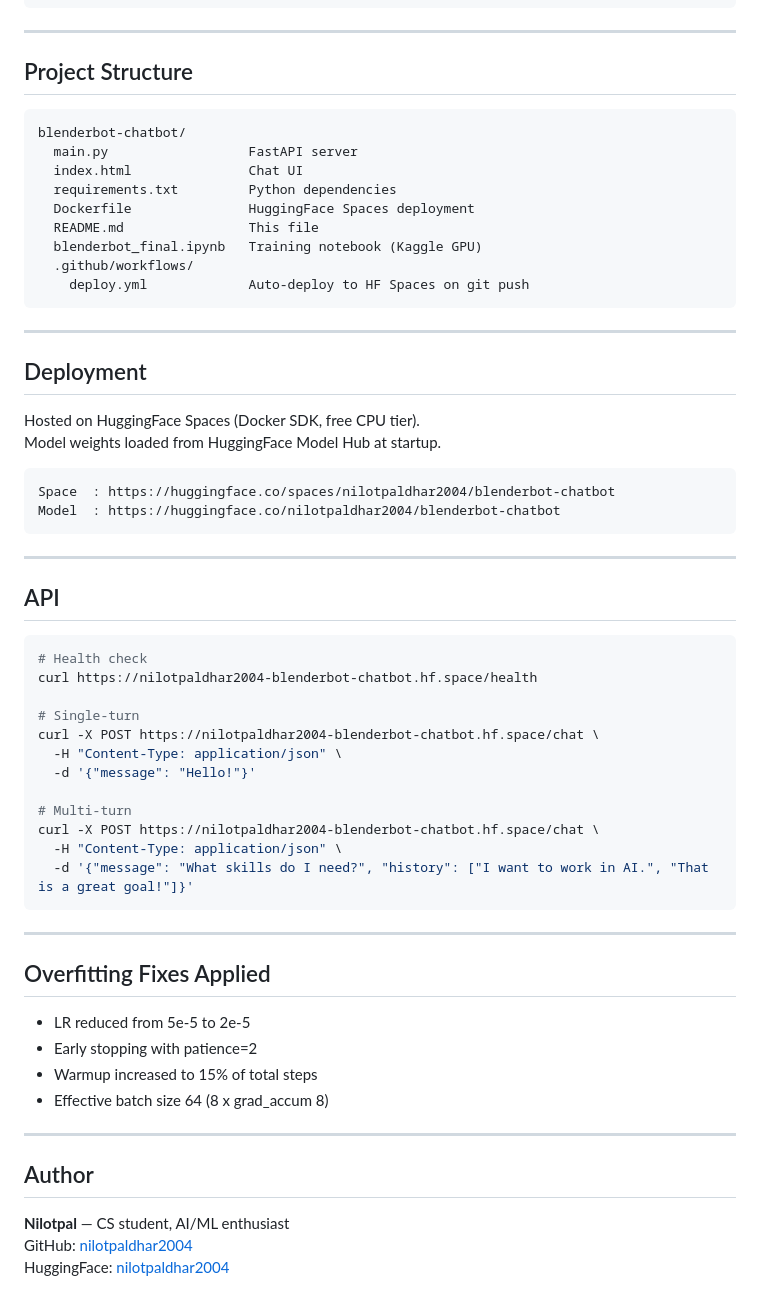
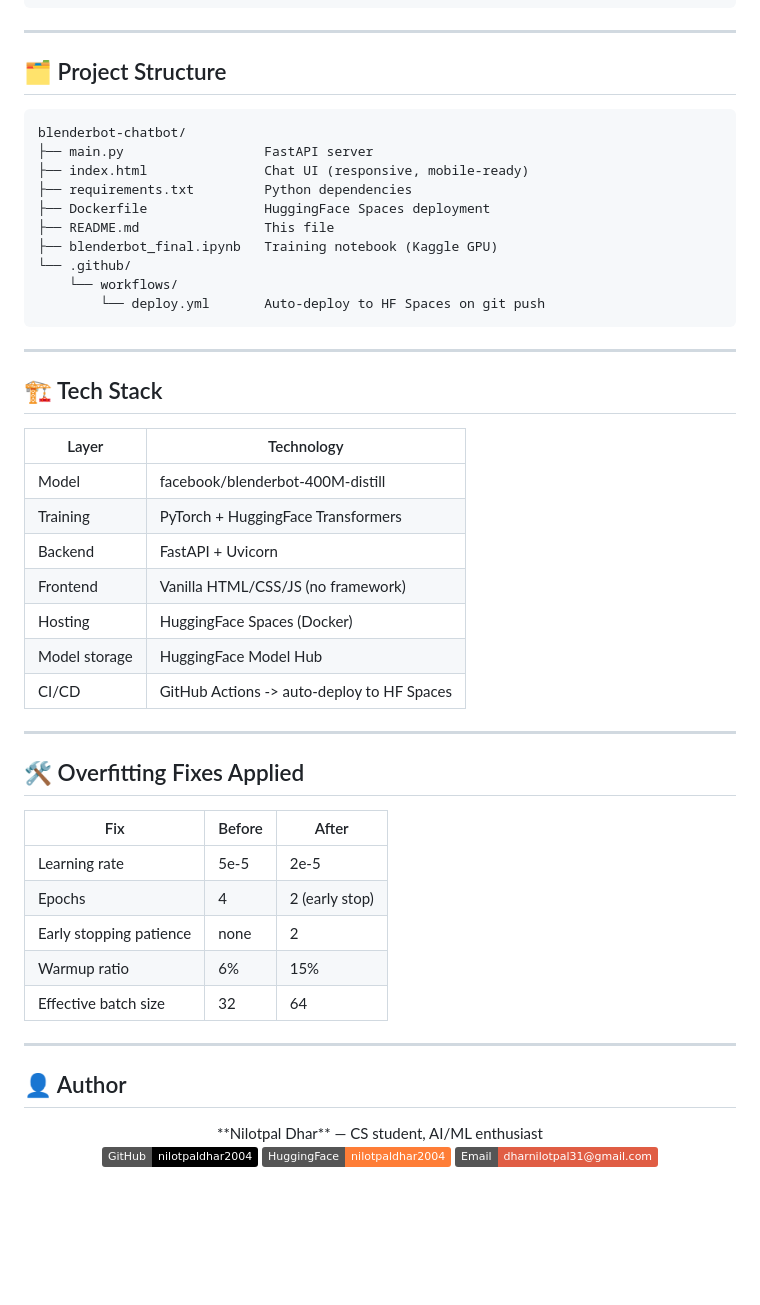
Before and after one commit to nilotpaldhar2004/blenderbot-chatbot, a Markdown page: README.md, the part around one of its changes. Drawn GitHub-style; badges without logos; blank space fills up the shorter version.

````diff
--- a/README.md
+++ b/README.md
@@ -96,64 +170,56 @@ print(tokenizer.decode(output[0], skip_special_tokens=True))
 
 ---
 
-## Project Structure
+## 🗂️ Project Structure
 
 ```
 blenderbot-chatbot/
-  main.py                  FastAPI server
-  index.html               Chat UI
-  requirements.txt         Python dependencies
-  Dockerfile               HuggingFace Spaces deployment
-  README.md                This file
-  blenderbot_final.ipynb   Training notebook (Kaggle GPU)
-  .github/workflows/
-    deploy.yml             Auto-deploy to HF Spaces on git push
+├── main.py                  FastAPI server
+├── index.html               Chat UI (responsive, mobile-ready)
+├── requirements.txt         Python dependencies
+├── Dockerfile               HuggingFace Spaces deployment
+├── README.md                This file
+├── blenderbot_final.ipynb   Training notebook (Kaggle GPU)
+└── .github/
+    └── workflows/
+        └── deploy.yml       Auto-deploy to HF Spaces on git push
 ```
 
 ---
 
-## Deployment
+## 🏗️ Tech Stack
 
-Hosted on HuggingFace Spaces (Docker SDK, free CPU tier).
-Model weights loaded from HuggingFace Model Hub at startup.
-
-```
-Space  : https://huggingface.co/spaces/nilotpaldhar2004/blenderbot-chatbot
-Model  : https://huggingface.co/nilotpaldhar2004/blenderbot-chatbot
-```
+| Layer | Technology |
+|---|---|
+| Model | facebook/blenderbot-400M-distill |
+| Training | PyTorch + HuggingFace Transformers |
+| Backend | FastAPI + Uvicorn |
+| Frontend | Vanilla HTML/CSS/JS (no framework) |
+| Hosting | HuggingFace Spaces (Docker) |
+| Model storage | HuggingFace Model Hub |
+| CI/CD | GitHub Actions -> auto-deploy to HF Spaces |
 
 ---
 
-## API
+## 🛠️ Overfitting Fixes Applied
 
-```bash
-# Health check
-curl https://nilotpaldhar2004-blenderbot-chatbot.hf.space/health
-
-# Single-turn
-curl -X POST https://nilotpaldhar2004-blenderbot-chatbot.hf.space/chat \
-  -H "Content-Type: application/json" \
-  -d '{"message": "Hello!"}'
-
-# Multi-turn
-curl -X POST https://nilotpaldhar2004-blenderbot-chatbot.hf.space/chat \
-  -H "Content-Type: application/json" \
-  -d '{"message": "What skills do I need?", "history": ["I want to work in AI.", "That is a great goal!"]}'
-```
+| Fix | Before | After |
+|---|---|---|
+| Learning rate | 5e-5 | 2e-5 |
+| Epochs | 4 | 2 (early stop) |
+| Early stopping patience | none | 2 |
+| Warmup ratio | 6% | 15% |
+| Effective batch size | 32 | 64 |
 
 ---
 
-## Overfitting Fixes Applied
+## 👤 Author
 
-- LR reduced from 5e-5 to 2e-5
-- Early stopping with patience=2
-- Warmup increased to 15% of total steps
-- Effective batch size 64 (8 x grad_accum 8)
+<div align="center">
+**Nilotpal Dhar** — CS student, AI/ML enthusiast
 
----
+[![GitHub](https://img.shields.io/badge/GitHub-nilotpaldhar2004-black?style=flat&logo=github)](https://github.com/nilotpaldhar2004)
+[![HuggingFace](https://img.shields.io/badge/HuggingFace-nilotpaldhar2004-orange?style=flat)](https://huggingface.co/nilotpaldhar2004)
+[![Email](https://img.shields.io/badge/Email-dharnilotpal31@gmail.com-red?style=flat&logo=gmail)](mailto:dharnilotpal31@gmail.com)
 
-## Author
-
-**Nilotpal** — CS student, AI/ML enthusiast
-GitHub: [nilotpaldhar2004](https://github.com/nilotpaldhar2004)
-HuggingFace: [nilotpaldhar2004](https://huggingface.co/nilotpaldhar2004)
+</div>
````
Also changed, not shown: other parts of README.md (+92 -18 lines).
